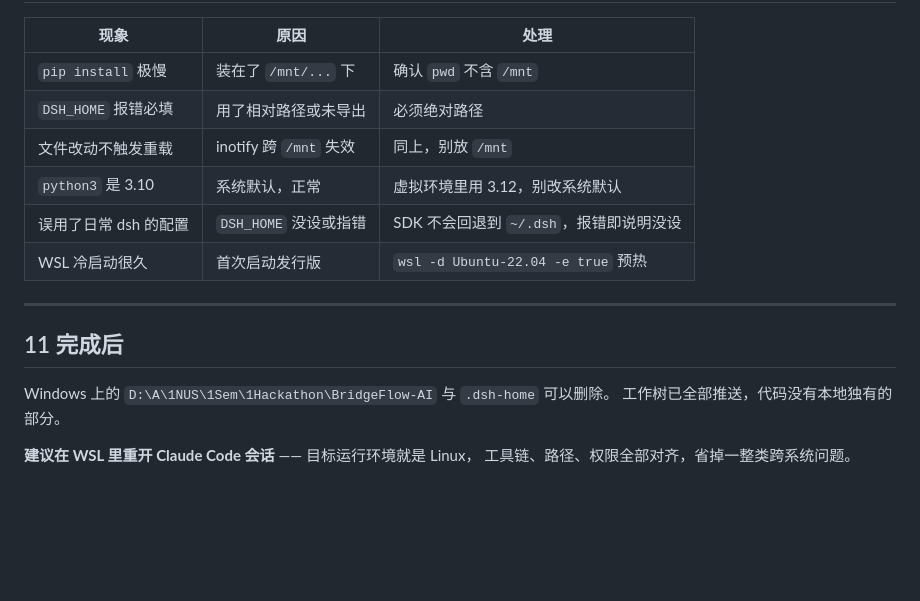
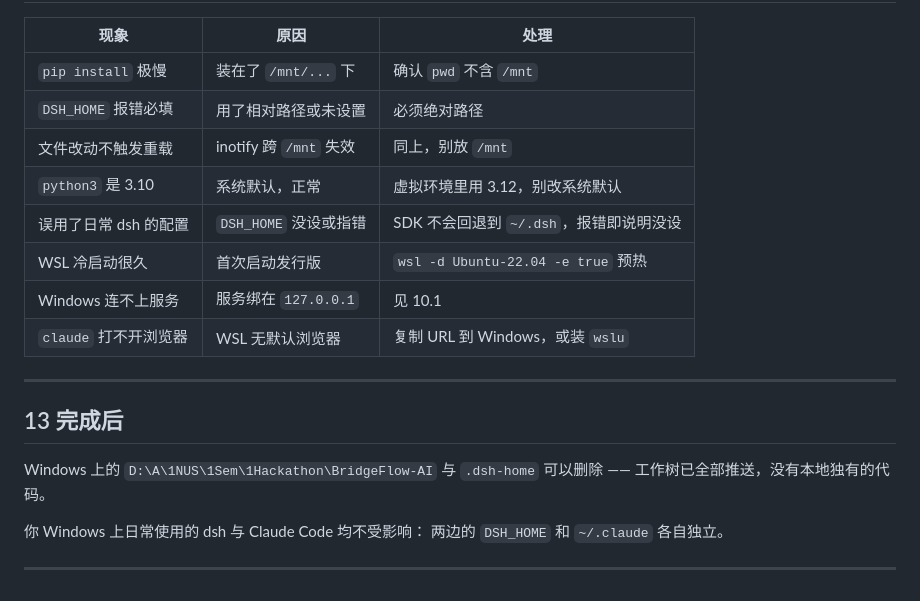
Before and after one commit to EricWang1358/BridgeFlow-AI, a Markdown page: docs/14-wsl-setup.md, the part around one of its changes. Drawn GitHub-style; blank space fills up the shorter version.

```diff
--- a/docs/14-wsl-setup.md
+++ b/docs/14-wsl-setup.md
@@ -247,18 +396,22 @@ WSL2 默认开启 localhostForwarding，所以 Windows 浏览器直接开它打
 | 现象 | 原因 | 处理 |
 | --- | --- | --- |
 | `pip install` 极慢 | 装在了 `/mnt/...` 下 | 确认 `pwd` 不含 `/mnt` |
-| `DSH_HOME` 报错必填 | 用了相对路径或未导出 | 必须绝对路径 |
+| `DSH_HOME` 报错必填 | 用了相对路径或未设置 | 必须绝对路径 |
 | 文件改动不触发重载 | inotify 跨 `/mnt` 失效 | 同上，别放 `/mnt` |
 | `python3` 是 3.10 | 系统默认，正常 | 虚拟环境里用 3.12，别改系统默认 |
 | 误用了日常 dsh 的配置 | `DSH_HOME` 没设或指错 | SDK 不会回退到 `~/.dsh`，报错即说明没设 |
 | WSL 冷启动很久 | 首次启动发行版 | `wsl -d Ubuntu-22.04 -e true` 预热 |
+| Windows 连不上服务 | 服务绑在 `127.0.0.1` | 见 10.1 |
+| `claude` 打不开浏览器 | WSL 无默认浏览器 | 复制 URL 到 Windows，或装 `wslu` |
 
 ---
 
-## 11 完成后
+## 13 完成后
 
-Windows 上的 `D:\A\1NUS\1Sem\1Hackathon\BridgeFlow-AI` 与 `.dsh-home` 可以删除。
-工作树已全部推送，代码没有本地独有的部分。
+Windows 上的 `D:\A\1NUS\1Sem\1Hackathon\BridgeFlow-AI` 与 `.dsh-home` 可以删除 ——
+工作树已全部推送，没有本地独有的代码。
 
-**建议在 WSL 里重开 Claude Code 会话** —— 目标运行环境就是 Linux，
-工具链、路径、权限全部对齐，省掉一整类跨系统问题。
+你 Windows 上日常使用的 dsh 与 Claude Code 均不受影响：
+两边的 `DSH_HOME` 和 `~/.claude` 各自独立。
+
+---
```
Also changed, not shown: other parts of docs/14-wsl-setup.md (+163 -14 lines).
